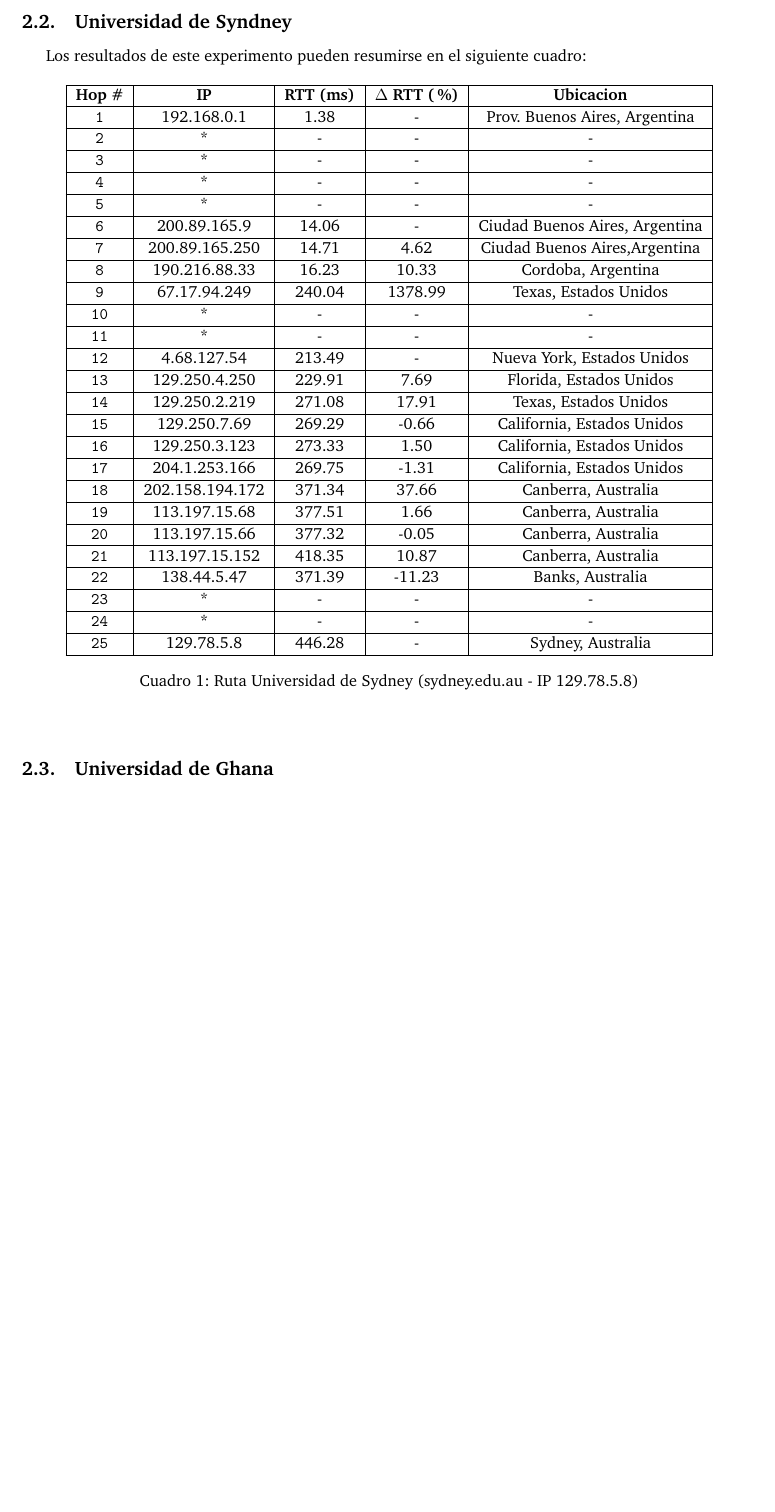
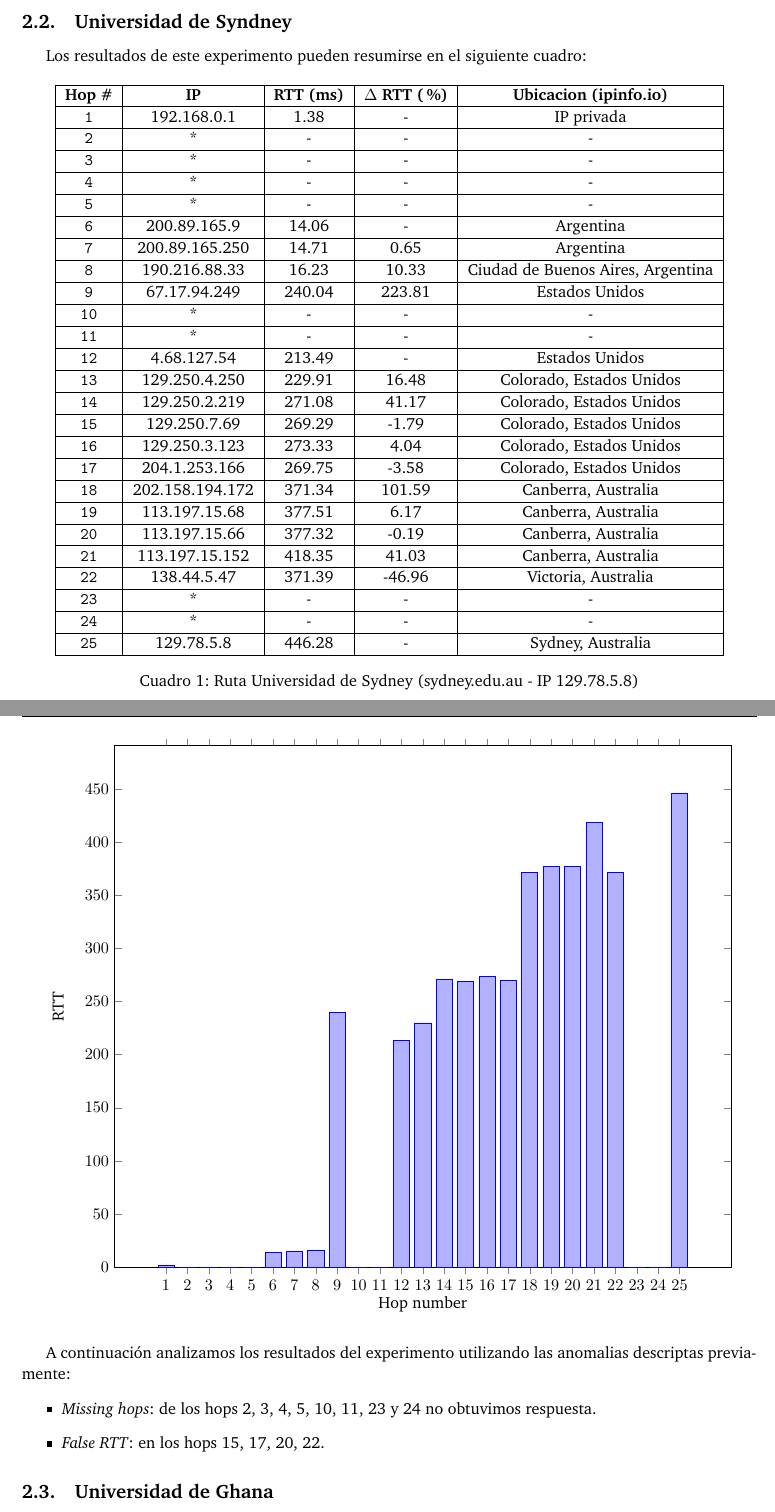
Before and after one commit to FlyingPumba/tp2-redes, a LaTeX document (latex/informe.tex, which reads latex/data/sidney.dat, latex/experimentos.tex): part of page 7 of 8 before the commit and two parts of pages 7 and 8 of 10 after it, the two joined at a grey line, cut so that both start at the same text, the shorter picture padded with empty space. Compiled offline with pdfLaTeX; a LaTeX package or settings file that is missing is left out.

Commit message:
[WIP] Exp. Sydney

```diff
--- /dev/null
+++ b/latex/data/sidney.dat
@@ -0,0 +1,6 @@
+hop ip rtt
+1 192.168.0.1      1.38
+2 *                0
+3 *                0
+4 *                0
+5 *                0
@@ -0,0 +11,2 @@
+10 *               0
+11 *               0
@@ -0,0 +24,3 @@
+23 *               0
+24 *               0
+25 129.78.5.8      446.28
--- a/latex/experimentos.tex
+++ b/latex/experimentos.tex
@@ -131,29 +131,29 @@
 \begin{table}[ht]\begin{center}
     \begin{tabular}{|c|c|c|c|c|}
     \hline
-    \textbf{Hop \#} & \textbf{IP}& \textbf{RTT (ms)} & \textbf{$\Delta$ RTT (\%)} & \textbf{Ubicacion} \\ \hline
-    \texttt{1} & 192.168.0.1      & 1.38    & -       & Prov. Buenos Aires, Argentina   \\ \hline
+    \textbf{Hop \#} & \textbf{IP}& \textbf{RTT (ms)} & \textbf{$\Delta$ RTT (\%)} & \textbf{Ubicacion (ipinfo.io)} \\ \hline
+    \texttt{1} & 192.168.0.1      & 1.38    & -       & IP privada  \\ \hline
     \texttt{2} & *                & -       & -       & -   \\ \hline
     \texttt{3} & *                & -       & -       & -   \\ \hline
     \texttt{4} & *                & -       & -       & -   \\ \hline
     \texttt{5} & *                & -       & -       & -   \\ \hline
-    \texttt{6} & 200.89.165.9     & 14.06   & -       & Ciudad Buenos Aires, Argentina    \\ \hline
-    \texttt{7} & 200.89.165.250   & 14.71    & 4.62   & Ciudad Buenos Aires,Argentina   \\ \hline
-    \texttt{8} & 190.216.88.33    & 16.23    & 10.33  & Cordoba, Argentina   \\ \hline
-    \texttt{9} & 67.17.94.249     & 240.04  & 1378.99 & Texas, Estados Unidos   \\ \hline
+    \texttt{6} & 200.89.165.9     & 14.06   & -       & Argentina    \\ \hline
+    \texttt{7} & 200.89.165.250   & 14.71    & 0.65   & Argentina   \\ \hline
+    \texttt{8} & 190.216.88.33    & 16.23    & 10.33  & Ciudad de Buenos Aires, Argentina   \\ \hline
+    \texttt{9} & 67.17.94.249     & 240.04  & 223.81 & Estados Unidos   \\ \hline
     \texttt{10} & *               & -       & -       & -   \\ \hline
     \texttt{11} & *               & -       & -       & -    \\ \hline
-    \texttt{12} & 4.68.127.54     & 213.49  & -       & Nueva York, Estados Unidos   \\ \hline
-    \texttt{13} & 129.250.4.250   & 229.91  & 7.69    & Florida, Estados Unidos   \\ \hline
-    \texttt{14} & 129.250.2.219   & 271.08  & 17.91   & Texas, Estados Unidos   \\ \hline
-    \texttt{15} & 129.250.7.69    & 269.29  & -0.66   & California, Estados Unidos   \\ \hline
-    \texttt{16} & 129.250.3.123   & 273.33  & 1.50    & California, Estados Unidos    \\ \hline
-    \texttt{17} & 204.1.253.166   & 269.75  & -1.31   & California, Estados Unidos   \\ \hline
-    \texttt{18} & 202.158.194.172 & 371.34  & 37.66   & Canberra, Australia   \\ \hline
-    \texttt{19} & 113.197.15.68   & 377.51  & 1.66    & Canberra, Australia   \\ \hline
-    \texttt{20} & 113.197.15.66   & 377.32  & -0.05   & Canberra, Australia   \\ \hline
-    \texttt{21} & 113.197.15.152  & 418.35  & 10.87   & Canberra, Australia    \\ \hline
-    \texttt{22} & 138.44.5.47     & 371.39  & -11.23  & Banks, Australia   \\ \hline
+    \texttt{12} & 4.68.127.54     & 213.49  & -       & Estados Unidos   \\ \hline
+    \texttt{13} & 129.250.4.250   & 229.91  & 16.48    & Colorado, Estados Unidos   \\ \hline
+    \texttt{14} & 129.250.2.219   & 271.08  & 41.17   & Colorado, Estados Unidos   \\ \hline
+    \texttt{15} & 129.250.7.69    & 269.29  & -1.79   & Colorado, Estados Unidos   \\ \hline
+    \texttt{16} & 129.250.3.123   & 273.33  & 4.04    & Colorado, Estados Unidos    \\ \hline
+    \texttt{17} & 204.1.253.166   & 269.75  & -3.58   & Colorado, Estados Unidos   \\ \hline
+    \texttt{18} & 202.158.194.172 & 371.34  & 101.59   & Canberra, Australia   \\ \hline
+    \texttt{19} & 113.197.15.68   & 377.51  & 6.17    & Canberra, Australia   \\ \hline
+    \texttt{20} & 113.197.15.66   & 377.32  & -0.19   & Canberra, Australia   \\ \hline
+    \texttt{21} & 113.197.15.152  & 418.35  & 41.03   & Canberra, Australia    \\ \hline
+    \texttt{22} & 138.44.5.47     & 371.39  & -46.96  & Victoria, Australia   \\ \hline
     \texttt{23} & *               & -       & -       & -                \\ \hline
     \texttt{24} & *               & -       & -       & -   \\ \hline
     \texttt{25} & 129.78.5.8      & 446.28  & -       & Sydney, Australia   \\ \hline
@@ -161,6 +161,27 @@
     \caption{Ruta Universidad de Sydney (sydney.edu.au - IP 129.78.5.8)}
 \end{center}\end{table}
 
+\begin{figure}[H]
+    \centering
+    \begin{tikzpicture}
+        \begin{axis}[
+                ybar,
+                xtick=data,
+                width=15cm,
+                ymin = 0,
+                ylabel={RTT},
+                xlabel={Hop number}
+            ]
+            \addplot table[x=hop,y=rtt]{data/sidney.dat};
+        \end{axis}
+    \end{tikzpicture}
+\end{figure}
+
+A continuación analizamos los resultados del experimento utilizando las anomalias descriptas previamente:
+\begin{itemize}
+    \item \textit{Missing hops}: de los hops 2, 3, 4, 5, 10, 11, 23 y 24 no obtuvimos respuesta.
+    \item \textit{False RTT}: en los hops 15, 17, 20, 22.
+\end{itemize}
 
 \subsection{Universidad de Ghana}
 
```
Also changed, not shown: latex/data/sidney.dat (15 more changed lines), latex/experimentos.tex (4 more changed lines).
